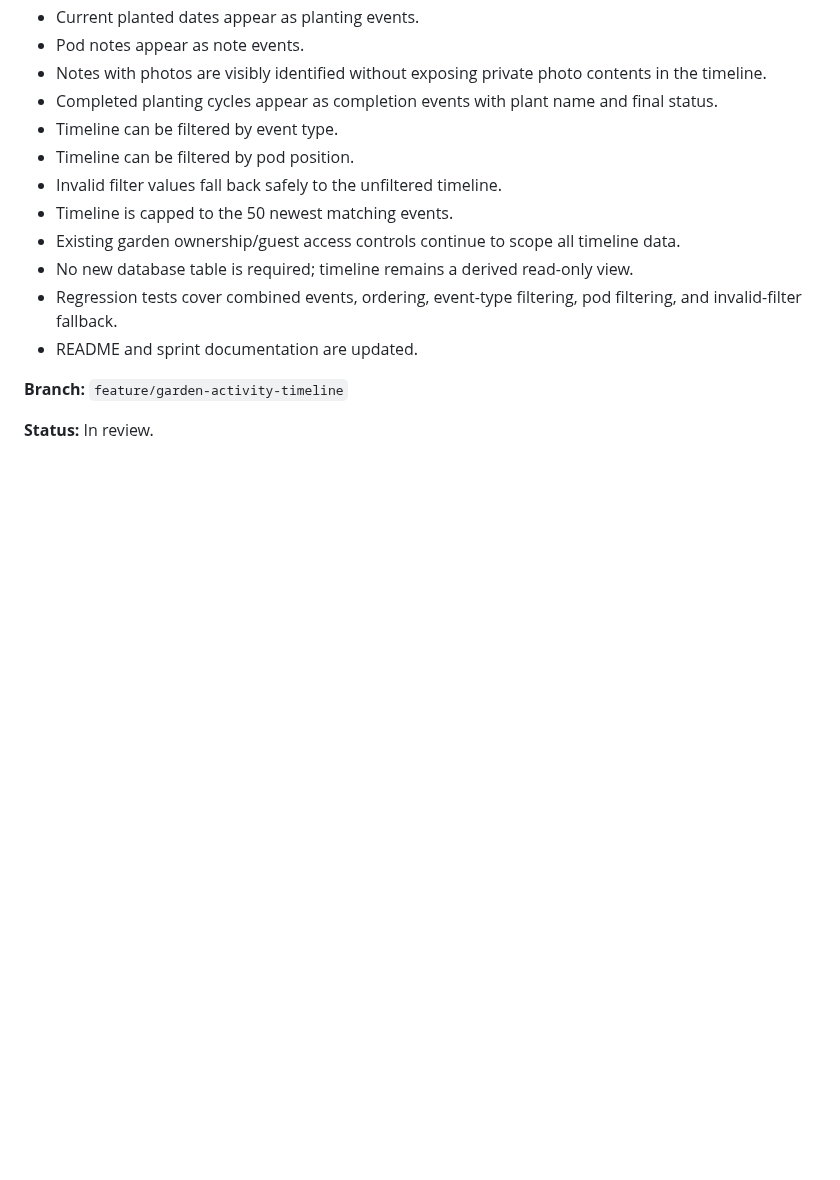
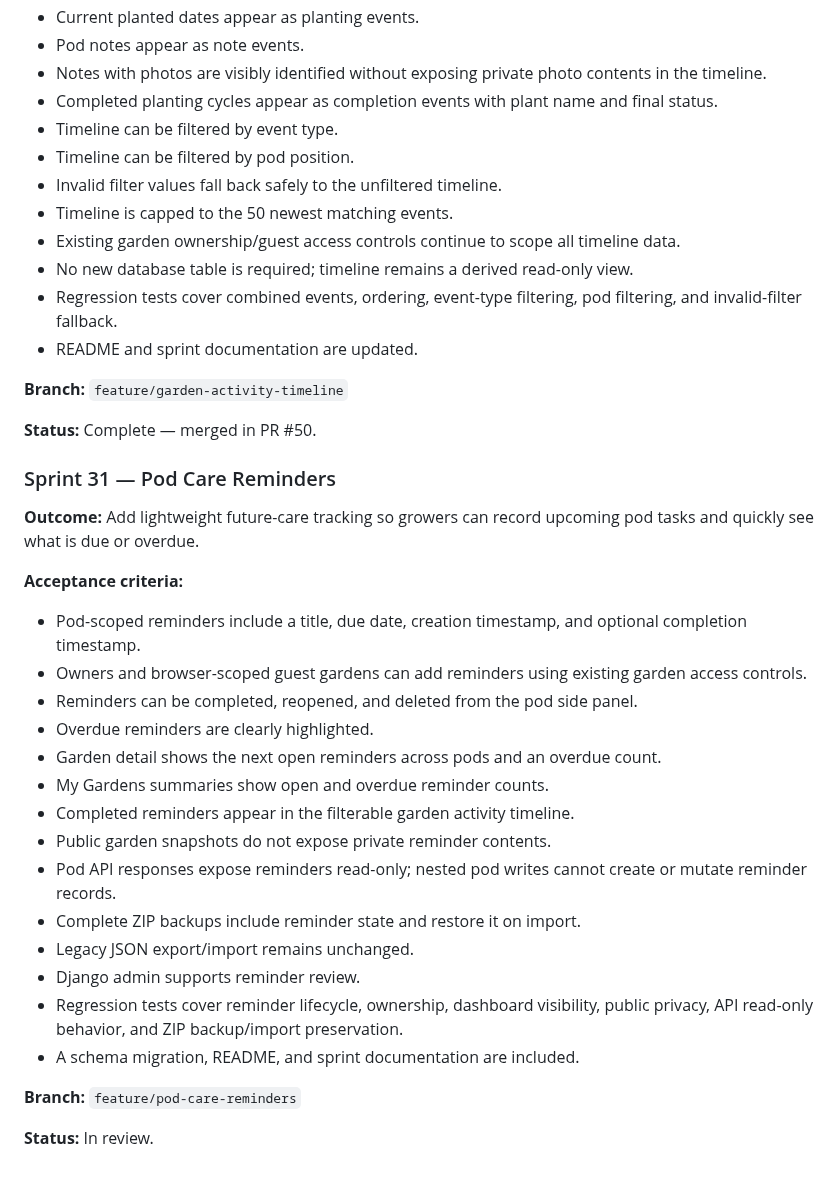
Before and after one commit to drakeg/smartgarden, a Markdown page: docs/SPRINTS.md, the part around the change. GitHub-like rendering; blank space fills up the shorter version.

Commit message:
Close Sprint 30 and record pod care reminder sprint

```diff
--- a/docs/SPRINTS.md
+++ b/docs/SPRINTS.md
@@ -712,4 +712,29 @@ Future product work should be recorded here or in linked GitHub issues before or
 
 **Branch:** `feature/garden-activity-timeline`
 
+**Status:** Complete — merged in PR #50.
+
+
+### Sprint 31 — Pod Care Reminders
+
+**Outcome:** Add lightweight future-care tracking so growers can record upcoming pod tasks and quickly see what is due or overdue.
+
+**Acceptance criteria:**
+- Pod-scoped reminders include a title, due date, creation timestamp, and optional completion timestamp.
+- Owners and browser-scoped guest gardens can add reminders using existing garden access controls.
+- Reminders can be completed, reopened, and deleted from the pod side panel.
+- Overdue reminders are clearly highlighted.
+- Garden detail shows the next open reminders across pods and an overdue count.
+- My Gardens summaries show open and overdue reminder counts.
+- Completed reminders appear in the filterable garden activity timeline.
+- Public garden snapshots do not expose private reminder contents.
+- Pod API responses expose reminders read-only; nested pod writes cannot create or mutate reminder records.
+- Complete ZIP backups include reminder state and restore it on import.
+- Legacy JSON export/import remains unchanged.
+- Django admin supports reminder review.
+- Regression tests cover reminder lifecycle, ownership, dashboard visibility, public privacy, API read-only behavior, and ZIP backup/import preservation.
+- A schema migration, README, and sprint documentation are included.
+
+**Branch:** `feature/pod-care-reminders`
+
 **Status:** In review.
```
